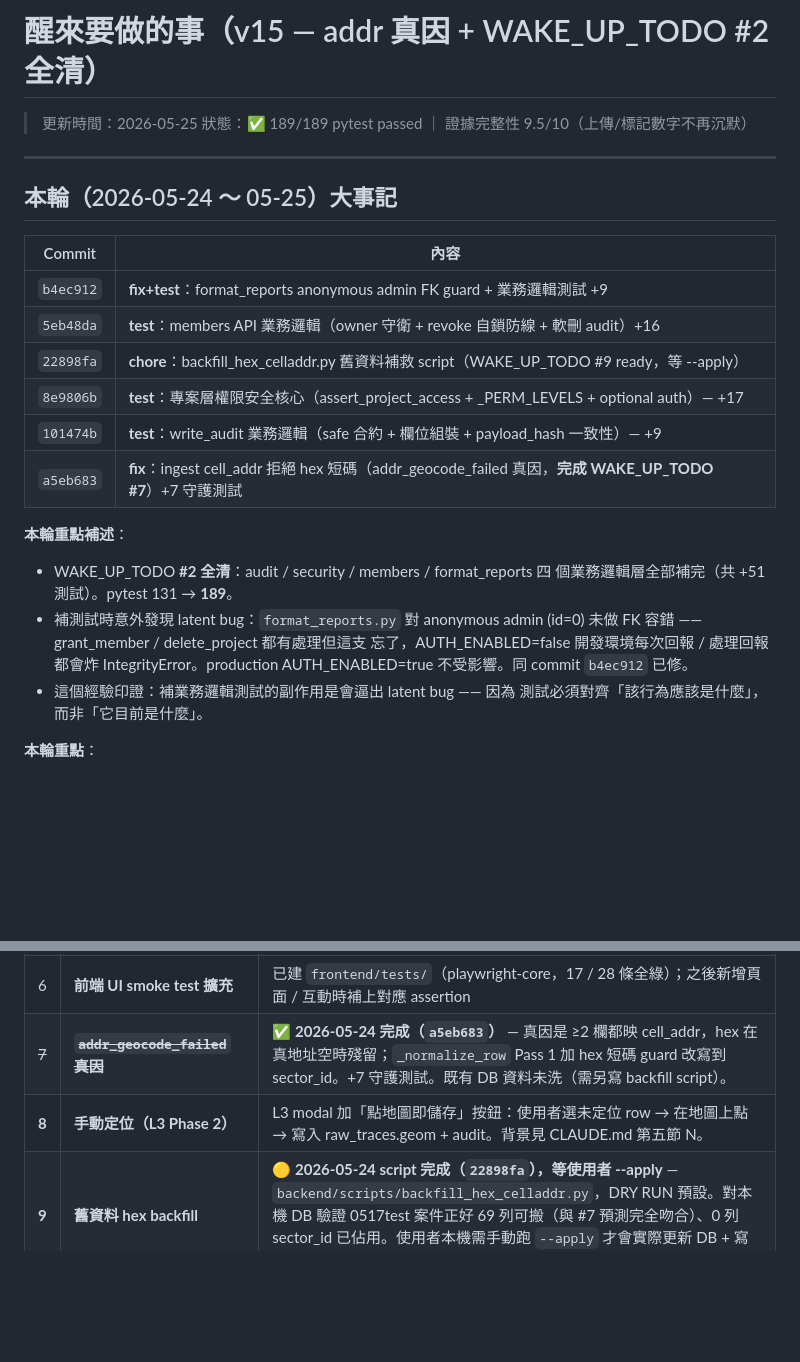
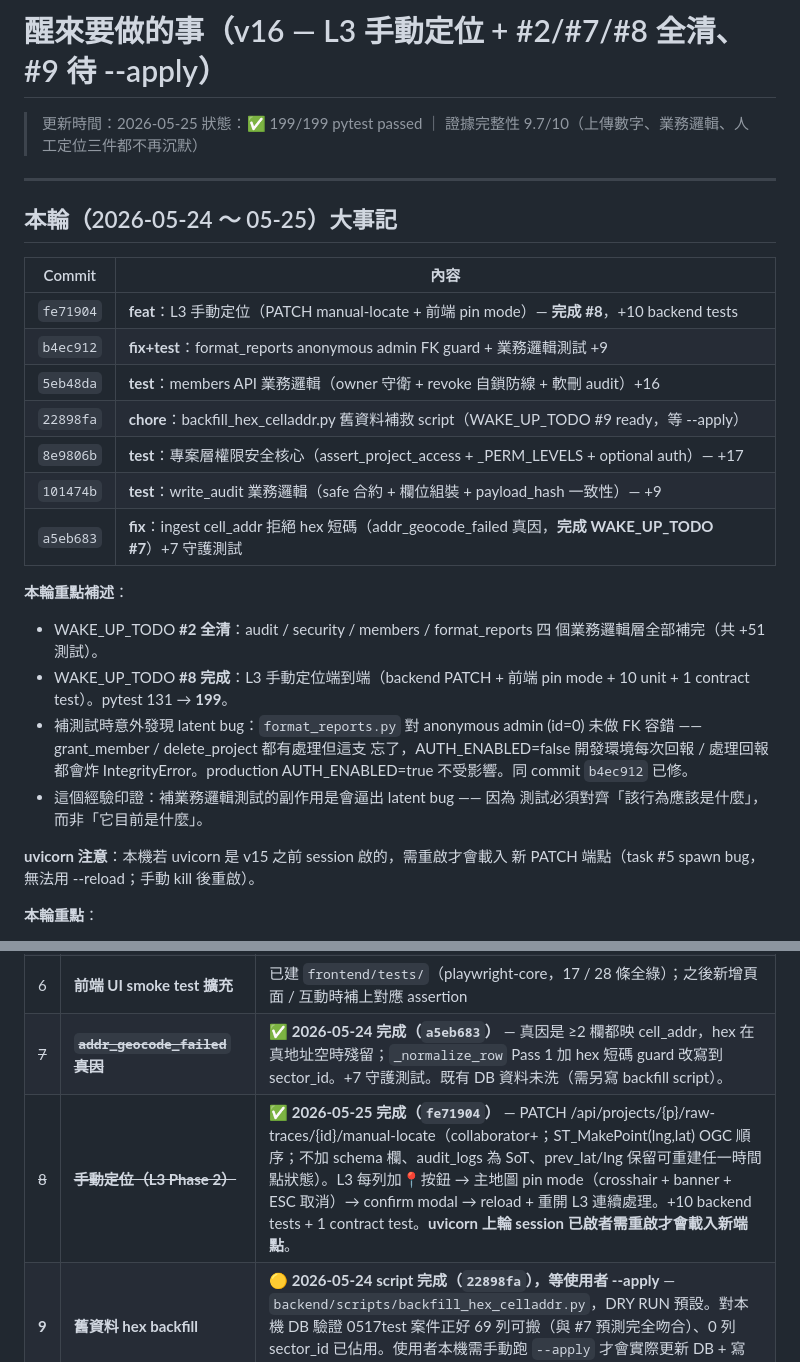
Before and after one commit to ChenJun43691/celltrail, a Markdown page: WAKE_UP_TODO.md, 2 parts joined by grey strips. Drawn GitHub-style; blank space fills up the shorter version.

Commit message:
docs: WAKE_UP_TODO v16 — #8 L3 手動定位完成
Co-Authored-By: Claude Opus 4.7 <noreply@anthropic.com>

```diff
--- a/WAKE_UP_TODO.md
+++ b/WAKE_UP_TODO.md
@@ -1,7 +1,7 @@
-# 醒來要做的事（v15 — addr 真因 + WAKE_UP_TODO #2 全清）
+# 醒來要做的事（v16 — L3 手動定位 + #2/#7/#8 全清、#9 待 --apply）
 
 > 更新時間：2026-05-25
-> 狀態：✅ 189/189 pytest passed ｜ 證據完整性 9.5/10（上傳/標記數字不再沉默）
+> 狀態：✅ 199/199 pytest passed ｜ 證據完整性 9.7/10（上傳數字、業務邏輯、人工定位三件都不再沉默）
 
 ---
 
@@ -9,6 +9,7 @@
 
 | Commit | 內容 |
 |---|---|
+| `fe71904` | **feat**：L3 手動定位（PATCH manual-locate + 前端 pin mode）— **完成 #8**，+10 backend tests |
 | `b4ec912` | **fix+test**：format_reports anonymous admin FK guard + 業務邏輯測試 +9 |
 | `5eb48da` | **test**：members API 業務邏輯（owner 守衛 + revoke 自鎖防線 + 軟刪 audit）+16 |
 | `22898fa` | **chore**：backfill_hex_celladdr.py 舊資料補救 script（WAKE_UP_TODO #9 ready，等 --apply） |
@@ -18,7 +19,9 @@
 
 **本輪重點補述**：
 - WAKE_UP_TODO **#2 全清**：audit / security / members / format_reports 四
-  個業務邏輯層全部補完（共 +51 測試）。pytest 131 → **189**。
+  個業務邏輯層全部補完（共 +51 測試）。
+- WAKE_UP_TODO **#8 完成**：L3 手動定位端到端（backend PATCH + 前端 pin
+  mode + 10 unit + 1 contract test）。pytest 131 → **199**。
 - 補測試時意外發現 latent bug：`format_reports.py` 對 anonymous admin
   (id=0) 未做 FK 容錯 —— grant_member / delete_project 都有處理但這支
   忘了，AUTH_ENABLED=false 開發環境每次回報 / 處理回報都會炸
@@ -26,6 +29,9 @@
   `b4ec912` 已修。
 - 這個經驗印證：補業務邏輯測試的副作用是會逼出 latent bug —— 因為
   測試必須對齊「該行為應該是什麼」，而非「它目前是什麼」。
+
+**uvicorn 注意**：本機若 uvicorn 是 v15 之前 session 啟的，需重啟才會載入
+新 PATCH 端點（task #5 spawn bug，無法用 --reload；手動 kill 後重啟）。
 
 **本輪重點**：
 - WAKE_UP_TODO #7 **完成**：0517test 案件 69 筆 addr_geocode_failed 真因
@@ -129,7 +135,7 @@ cd ../frontend && python3 -m http.server 5501
 | 5 | **uvicorn `--reload` Python 3.13 macOS spawn bug** | 可能要改 watchmedo |
 | 6 | **前端 UI smoke test 擴充** | 已建 `frontend/tests/`（playwright-core，17 / 28 條全綠）；之後新增頁面 / 互動時補上對應 assertion |
 | ~~7~~ | ~~**`addr_geocode_failed` 真因**~~ | **✅ 2026-05-24 完成（`a5eb683`）** — 真因是 ≥2 欄都映 cell_addr，hex 在真地址空時殘留；`_normalize_row` Pass 1 加 hex 短碼 guard 改寫到 sector_id。+7 守護測試。既有 DB 資料未洗（需另寫 backfill script）。 |
-| **8** | **手動定位（L3 Phase 2）** | L3 modal 加「點地圖即儲存」按鈕：使用者選未定位 row → 在地圖上點 → 寫入 raw_traces.geom + audit。背景見 CLAUDE.md 第五節 N。 |
+| ~~8~~ | ~~**手動定位（L3 Phase 2）**~~ | **✅ 2026-05-25 完成（`fe71904`）** — PATCH /api/projects/{p}/raw-traces/{id}/manual-locate（collaborator+；ST_MakePoint(lng,lat) OGC 順序；不加 schema 欄、audit_logs 為 SoT、prev_lat/lng 保留可重建任一時間點狀態）。L3 每列加📍按鈕 → 主地圖 pin mode（crosshair + banner + ESC 取消）→ confirm modal → reload + 重開 L3 連續處理。+10 backend tests + 1 contract test。**uvicorn 上輪 session 已啟者需重啟才會載入新端點**。 |
 | **9** | **舊資料 hex backfill** | **🟡 2026-05-24 script 完成（`22898fa`），等使用者 --apply** — `backend/scripts/backfill_hex_celladdr.py`，DRY RUN 預設。對本機 DB 驗證 0517test 案件正好 69 列可搬（與 #7 預測完全吻合）、0 列 sector_id 已佔用。使用者本機需手動跑 `--apply` 才會實際更新 DB + 寫 audit（一支 audit per project，action='backfill.hex_celladdr'）。 |
 
 ---
```
